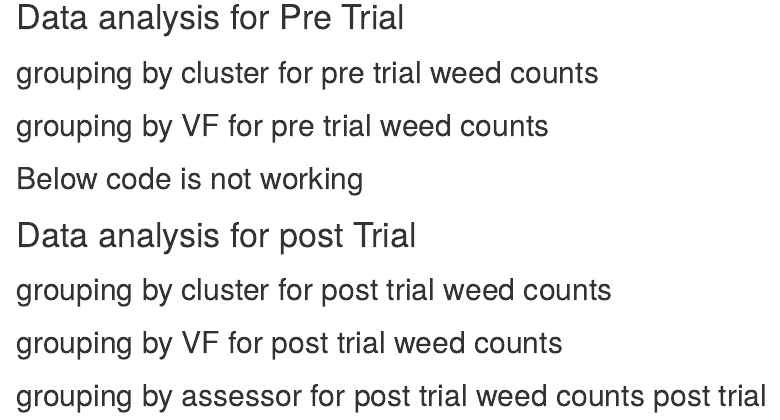
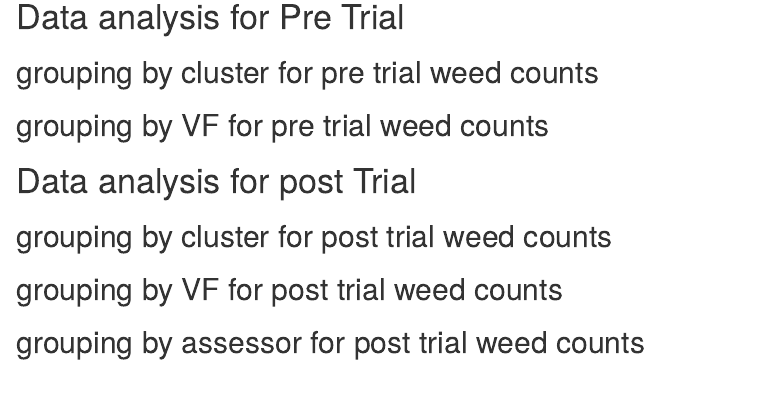
Before and after one commit to JackieOuzman/VF_Pinnaroo_2022, an R Markdown document (Pinnaroo_weeds_data.Rmd): the page in a window 1100 px wide, from 770 px down. Rendered offline with R 4.5, knitr and Pandoc, with nearby package versions; the code chunks are not run, so their results and figures are left out; common packages that the code uses without loading them are loaded.

Commit message:
finished analysis of weeds for now

````diff
--- a/Pinnaroo_weeds_data.Rmd
+++ b/Pinnaroo_weeds_data.Rmd
@@ -362,7 +362,7 @@ weeds_all_long %>%
 
 
 
-## Below code is not working
+
 
 
 ```{r pre trial anova and summary prep with VF grouping, message=FALSE, warning=FALSE, include=FALSE}
@@ -838,7 +838,7 @@ DT::datatable(summary_post_trial_VF ,
 ```
 
 
-## grouping by assessor for post trial weed counts post trial
+## grouping by assessor for post trial weed counts
 
 ```{r post trial box plots Assessor, echo=FALSE, message=FALSE, warning=FALSE}
 
````
Also changed, not shown: Pinnaroo_weeds_data.html (added).
